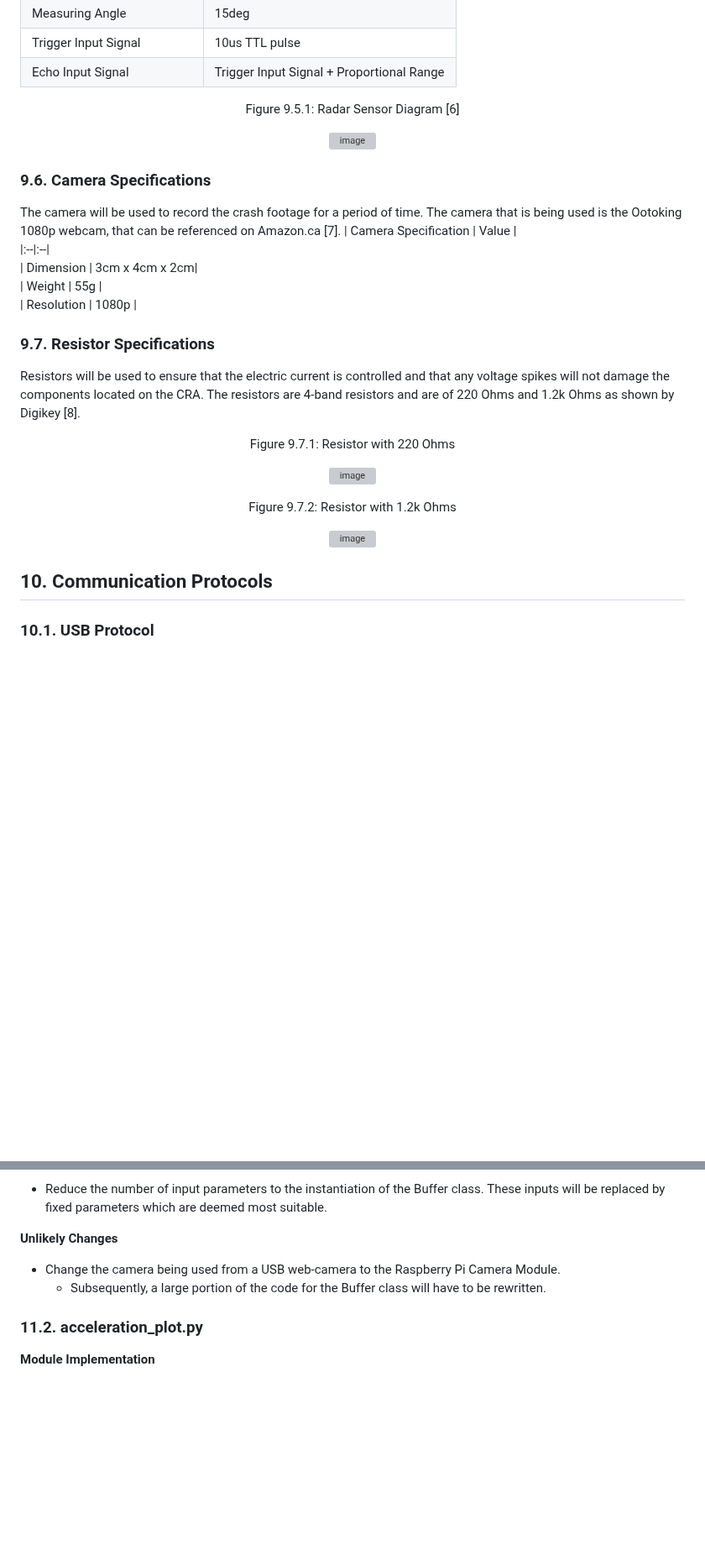
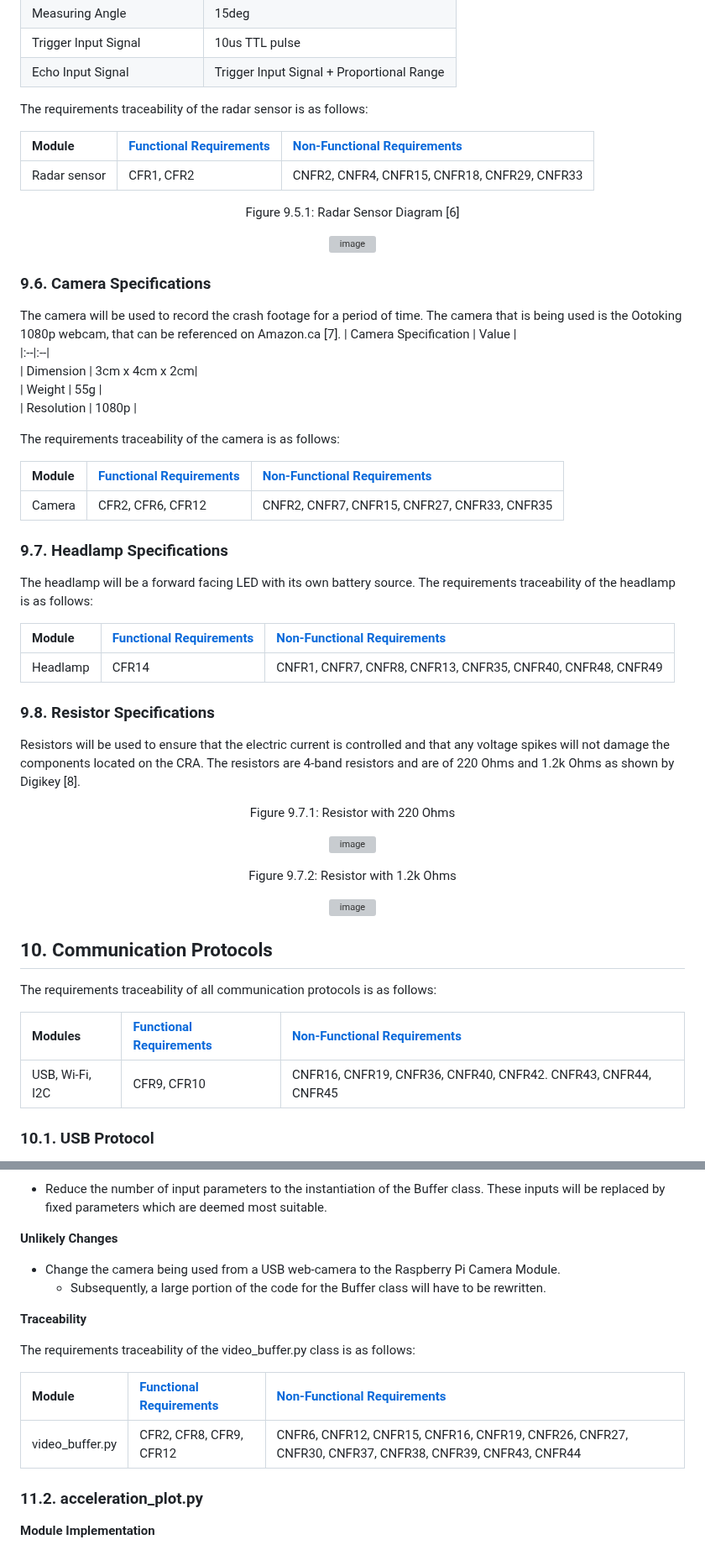
Before and after one commit to amosyu2000/cyclops, a Markdown page: docs/Design/MIS.md, 2 parts joined by grey strips. Shown at 84% size. GitHub-like rendering; blank space fills up the shorter version; grey boxes are pictures that could not be loaded.

Commit message:
[#204] MIS: Added traceability with SRS

```diff
--- a/docs/Design/MIS.md
+++ b/docs/Design/MIS.md
@@ -311,6 +339,12 @@ The radar sensor will be used to sense when a car is a certain distance away fro
 | Trigger Input Signal | 10us TTL pulse|
 | Echo Input Signal | Trigger Input Signal + Proportional Range |
 
+The requirements traceability of the radar sensor is as follows:
+
+| Module | [Functional Requirements](../SRS/SRS.md#64-functional-requirements) | [Non-Functional Requirements](../SRS/SRS.md#7-non-functional-requirements) |
+|:--|:--|:--|
+| Radar sensor | CFR1, CFR2 | CNFR2, CNFR4, CNFR15, CNFR18, CNFR29, CNFR33 |
+
 
 <div align="center">
 <p id="rsd">Figure 9.5.1: Radar Sensor Diagram [6]</p>
@@ -328,7 +362,21 @@ The camera will be used to record the crash footage for a period of time. The ca
 | Weight | 55g |
 | Resolution | 1080p |
 
-### 9.7. Resistor Specifications
+The requirements traceability of the camera is as follows:
+
+| Module | [Functional Requirements](../SRS/SRS.md#64-functional-requirements) | [Non-Functional Requirements](../SRS/SRS.md#7-non-functional-requirements) |
+|:--|:--|:--|
+| Camera | CFR2, CFR6, CFR12 | CNFR2, CNFR7, CNFR15, CNFR27, CNFR33, CNFR35 |
+
+### 9.7. Headlamp Specifications
+
+The headlamp will be a forward facing LED with its own battery source. The requirements traceability of the headlamp is as follows:
+
+| Module | [Functional Requirements](../SRS/SRS.md#64-functional-requirements) | [Non-Functional Requirements](../SRS/SRS.md#7-non-functional-requirements) |
+|:--|:--|:--|
+| Headlamp | CFR14 | CNFR1, CNFR7, CNFR8, CNFR13, CNFR35, CNFR40, CNFR48, CNFR49 |
+
+### 9.8. Resistor Specifications
 Resistors will be used to ensure that the electric current is controlled and that any voltage spikes will not damage the components located on the CRA. The resistors are 4-band resistors and are of 220 Ohms and 1.2k Ohms as shown by Digikey [8].
 
 <div align="center">
@@ -349,6 +397,12 @@ Resistors will be used to ensure that the electric current is controlled and tha
 
 
 ## 10. Communication Protocols
+
+The requirements traceability of all communication protocols is as follows:
+
+| Modules | [Functional Requirements](../SRS/SRS.md#64-functional-requirements) | [Non-Functional Requirements](../SRS/SRS.md#7-non-functional-requirements) |
+|:--|:--|:--|
+| USB, Wi-Fi, I2C | CFR9, CFR10 | CNFR16, CNFR19, CNFR36, CNFR40, CNFR42. CNFR43, CNFR44, CNFR45 |
 
 ### 10.1. USB Protocol
 In order to communicate and transmit data, the USB protocol will be used. The following ports will be mainly used for the following:
@@ -417,6 +471,14 @@ __Unlikely Changes__
 - Change the camera being used from a USB web-camera to the Raspberry Pi Camera Module.
   - Subsequently, a large portion of the code for the Buffer class will have to be rewritten.
 
+__Traceability__
+
+The requirements traceability of the video_buffer.py class is as follows:
+
+| Module | [Functional Requirements](../SRS/SRS.md#64-functional-requirements) | [Non-Functional Requirements](../SRS/SRS.md#7-non-functional-requirements) |
+|:--|:--|:--|
+| video_buffer.py | CFR2, CFR8, CFR9, CFR12 | CNFR6, CNFR12, CNFR15, CNFR16, CNFR19, CNFR26, CNFR27, CNFR30, CNFR37, CNFR38, CNFR39, CNFR43, CNFR44 |
+
 ### 11.2. acceleration_plot.py
 
 __Module Implementation__
```
Also changed, not shown: other parts of docs/Design/MIS.md (+63 -14 lines).
